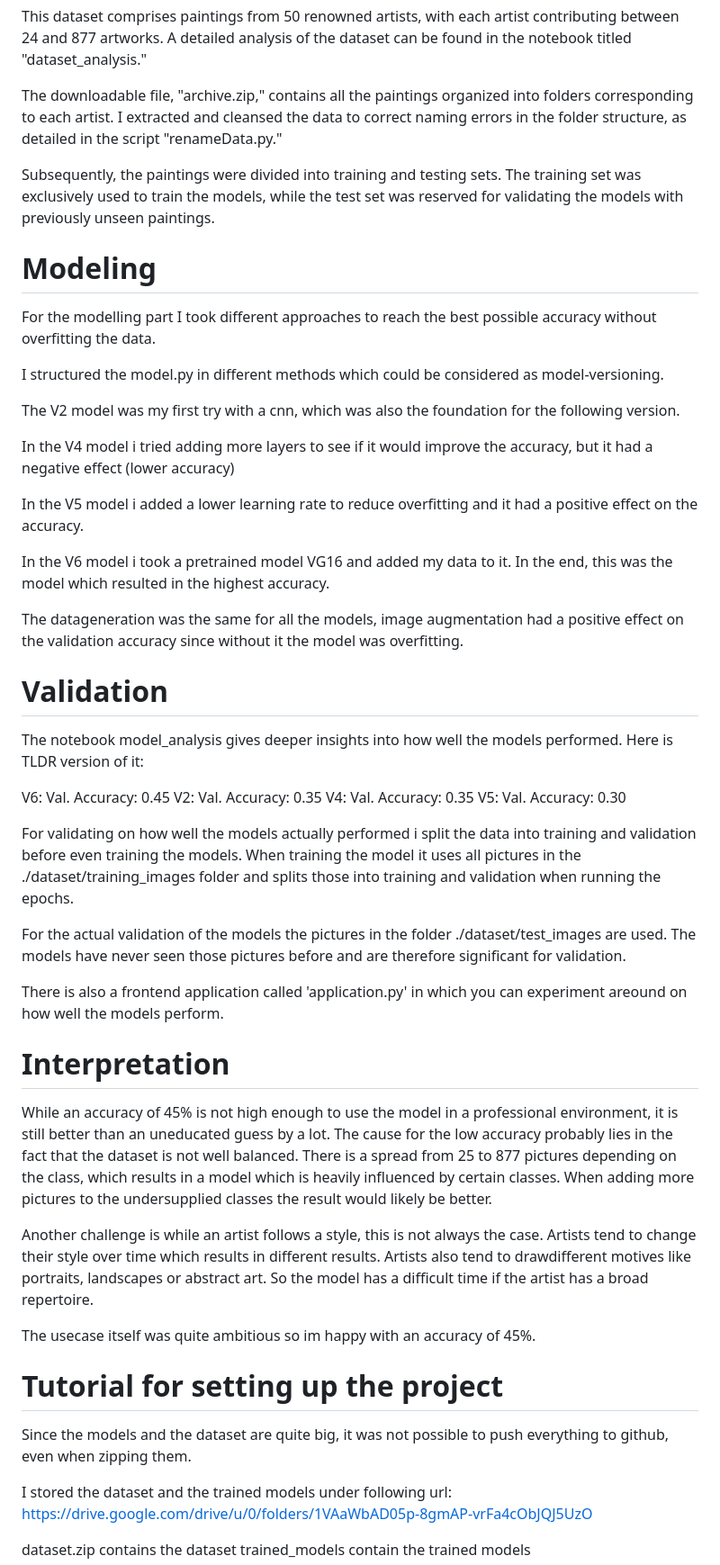
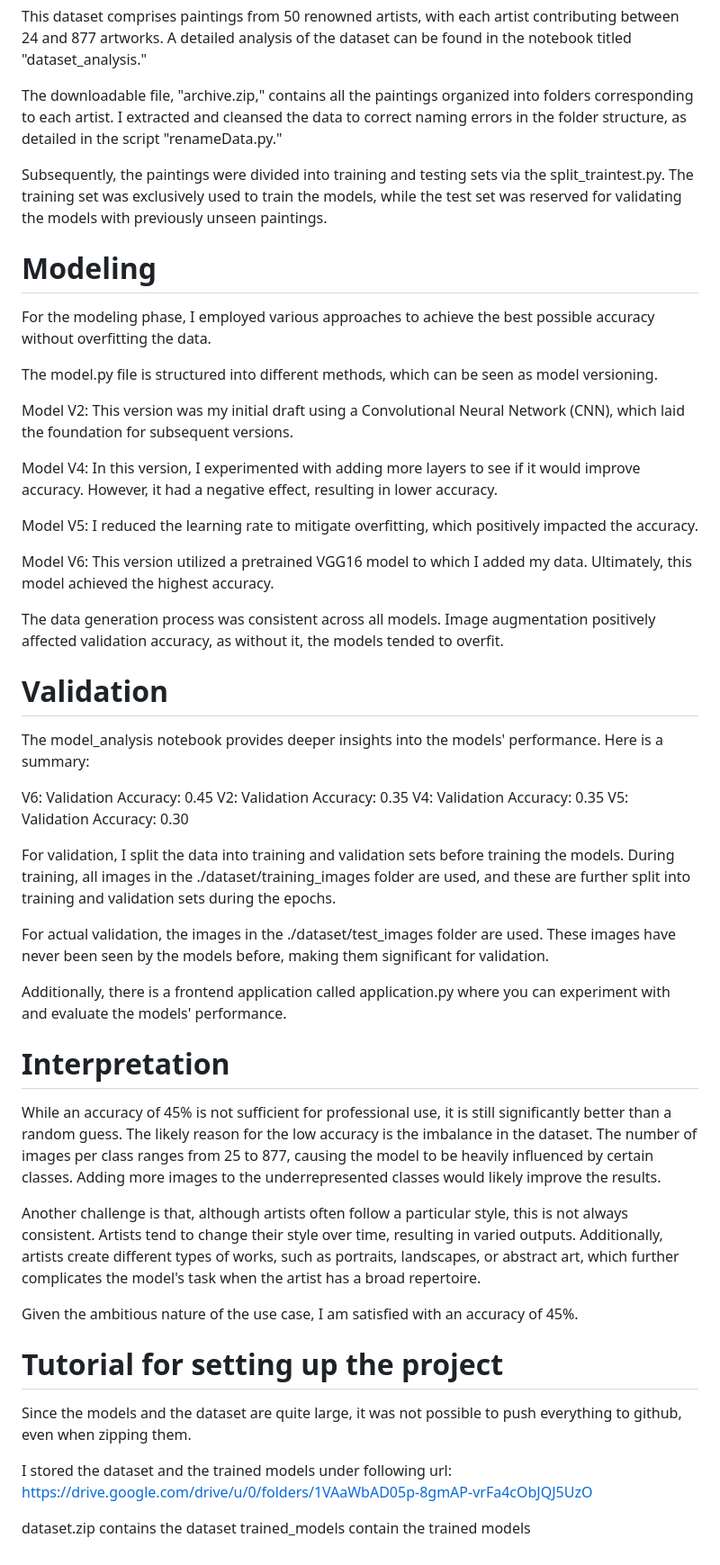
Before and after one commit to DeChrigi/artist_image_model2, a Markdown page: README.md, the part around the change. Shown at 90% size. GitHub-like rendering.

Commit message:
README angepasst

```diff
--- a/README.md
+++ b/README.md
@@ -24,50 +24,50 @@ This dataset comprises paintings from 50 renowned artists, with each artist cont
 
 The downloadable file, "archive.zip," contains all the paintings organized into folders corresponding to each artist. I extracted and cleansed the data to correct naming errors in the folder structure, as detailed in the script "renameData.py."
 
-Subsequently, the paintings were divided into training and testing sets. The training set was exclusively used to train the models, while the test set was reserved for validating the models with previously unseen paintings.
+Subsequently, the paintings were divided into training and testing sets via the split_traintest.py. The training set was exclusively used to train the models, while the test set was reserved for validating the models with previously unseen paintings.
 
 # Modeling
 
-For the modelling part I took different approaches to reach the best possible accuracy without overfitting the data.
+For the modeling phase, I employed various approaches to achieve the best possible accuracy without overfitting the data.
 
-I structured the model.py in different methods which could be considered as model-versioning.
+The model.py file is structured into different methods, which can be seen as model versioning.
 
-The V2 model was my first try with a cnn, which was also the foundation for the following version.
+Model V2: This version was my initial draft using a Convolutional Neural Network (CNN), which laid the foundation for subsequent versions.
 
-In the V4 model i tried adding more layers to see if it would improve the accuracy, but it had a negative effect (lower accuracy)
+Model V4: In this version, I experimented with adding more layers to see if it would improve accuracy. However, it had a negative effect, resulting in lower accuracy.
 
-In the V5 model i added a lower learning rate to reduce overfitting and it had a positive effect on the accuracy.
+Model V5: I reduced the learning rate to mitigate overfitting, which positively impacted the accuracy.
 
-In the V6 model i took a pretrained model VG16 and added my data to it. In the end, this was the model which resulted in the highest accuracy.
+Model V6: This version utilized a pretrained VGG16 model to which I added my data. Ultimately, this model achieved the highest accuracy.
 
-The datageneration was the same for all the models, image augmentation had a positive effect on the validation accuracy since without it the model was overfitting.
+The data generation process was consistent across all models. Image augmentation positively affected validation accuracy, as without it, the models tended to overfit.
 
 # Validation
 
-The notebook model_analysis gives deeper insights into how well the models performed. Here is TLDR version of it:
+The model_analysis notebook provides deeper insights into the models' performance. Here is a summary:
 
-V6: Val. Accuracy: 0.45
-V2: Val. Accuracy: 0.35
-V4: Val. Accuracy: 0.35
-V5: Val. Accuracy: 0.30
+V6: Validation Accuracy: 0.45
+V2: Validation Accuracy: 0.35
+V4: Validation Accuracy: 0.35
+V5: Validation Accuracy: 0.30
 
-For validating on how well the models actually performed i split the data into training and validation before even training the models. When training the model it uses all pictures in the ./dataset/training_images folder and splits those into training and validation when running the epochs.
+For validation, I split the data into training and validation sets before training the models. During training, all images in the ./dataset/training_images folder are used, and these are further split into training and validation sets during the epochs.
 
-For the actual validation of the models the pictures in the folder ./dataset/test_images are used. The models have never seen those pictures before and are therefore significant for validation.
+For actual validation, the images in the ./dataset/test_images folder are used. These images have never been seen by the models before, making them significant for validation.
 
-There is also a frontend application called 'application.py' in which you can experiment areound on how well the models perform.
+Additionally, there is a frontend application called application.py where you can experiment with and evaluate the models' performance.
 
 # Interpretation
 
-While an accuracy of 45% is not high enough to use the model in a professional environment, it is still better than an uneducated guess by a lot. The cause for the low accuracy probably lies in the fact that the dataset is not well balanced. There is a spread from 25 to 877 pictures depending on the class, which results in a model which is heavily influenced by certain classes. When adding more pictures to the undersupplied classes the result would likely be better.
+While an accuracy of 45% is not sufficient for professional use, it is still significantly better than a random guess. The likely reason for the low accuracy is the imbalance in the dataset. The number of images per class ranges from 25 to 877, causing the model to be heavily influenced by certain classes. Adding more images to the underrepresented classes would likely improve the results.
 
-Another challenge is while an artist follows a style, this is not always the case. Artists tend to change their style over time which results in different results. Artists also tend to drawdifferent motives like portraits, landscapes or abstract art. So the model has a difficult time if the artist has a broad repertoire.
+Another challenge is that, although artists often follow a particular style, this is not always consistent. Artists tend to change their style over time, resulting in varied outputs. Additionally, artists create different types of works, such as portraits, landscapes, or abstract art, which further complicates the model's task when the artist has a broad repertoire.
 
-The usecase itself was quite ambitious so im happy with an accuracy of 45%.
+Given the ambitious nature of the use case, I am satisfied with an accuracy of 45%.
 
 # Tutorial for setting up the project
 
-Since the models and the dataset are quite big, it was not possible to push everything to github, even when zipping them.
+Since the models and the dataset are quite large, it was not possible to push everything to github, even when zipping them.
 
 I stored the dataset and the trained models under following url:
 https://drive.google.com/drive/u/0/folders/1VAaWbAD05p-8gmAP-vrFa4cObJQJ5UzO
```
